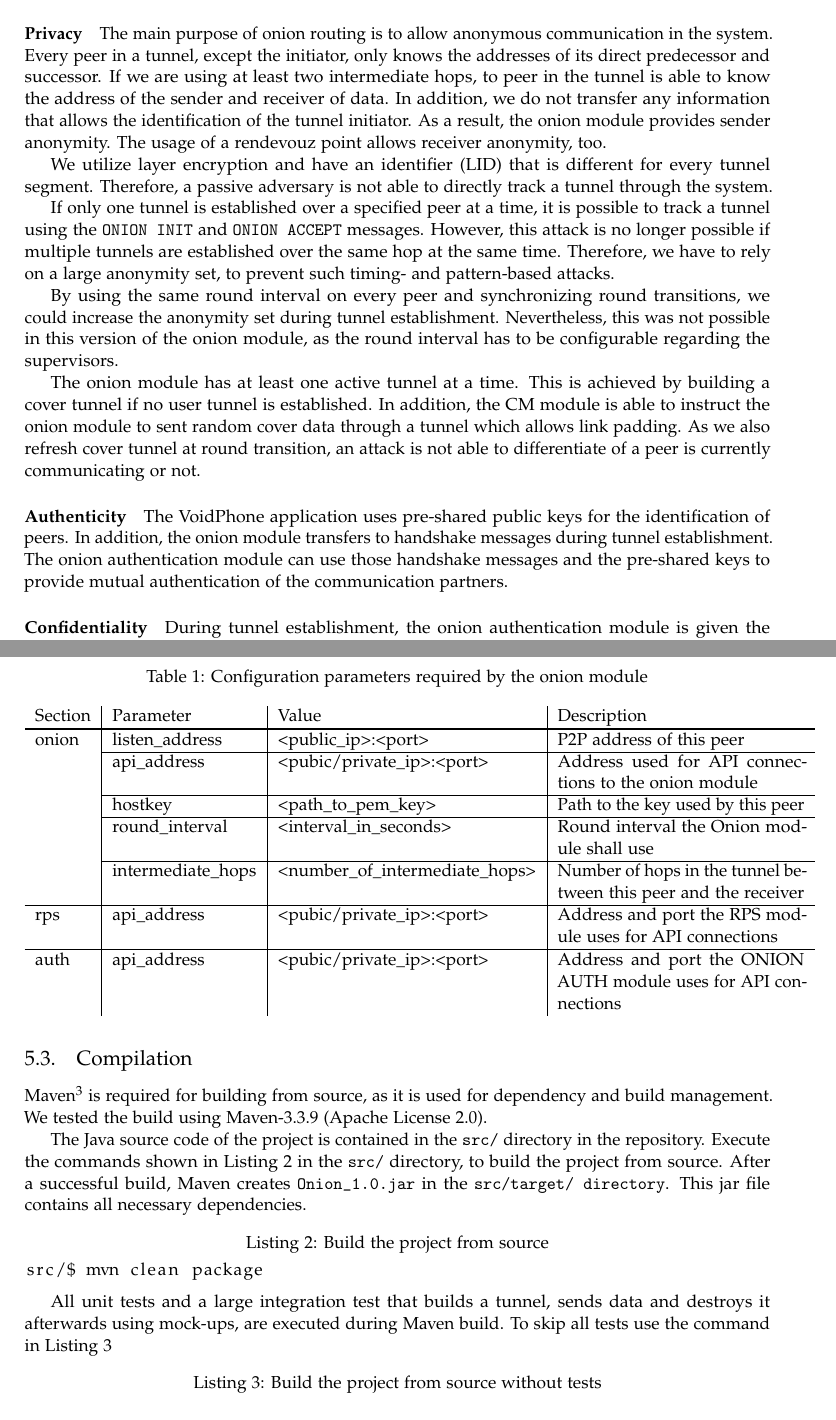
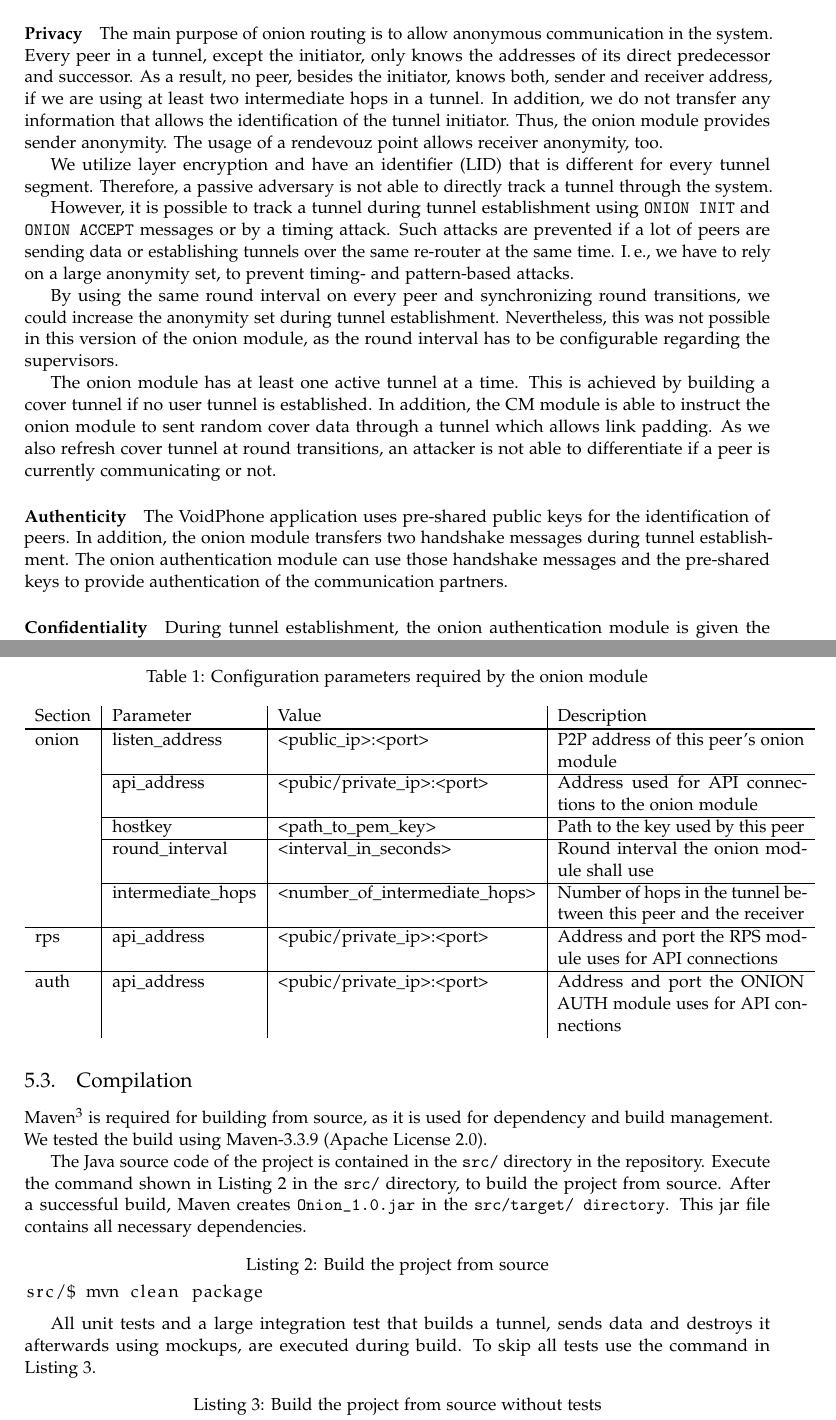
Before and after one commit to Sekagra/tum-p2p-onion-2017, a LaTeX document (docs/reports/final_report/final_report.tex): two parts of pages 12 and 14 of 16, joined at a grey line, cut so that both start at the same text. Compiled offline with pdfLaTeX; a LaTeX package or settings file that is missing is left out.

Commit message:
Fixed some typos and report format

```diff
--- a/docs/reports/final_report/final_report.tex
+++ b/docs/reports/final_report/final_report.tex
@@ -491,17 +491,17 @@ We analyze the protection of sensible user data regarding confidentiality, authe
 \paragraph{Privacy}
 The main purpose of onion routing is to allow anonymous communication in the system.
 Every peer in a tunnel, except the initiator, only knows the addresses of its direct predecessor and successor.
-If we are using at least two intermediate hops, to peer in the tunnel is able to know the address of the sender and receiver of data.
+As a result, no peer, besides the initiator, knows both, sender and receiver address, if we are using at least two intermediate hops in a tunnel.
 In addition, we do not transfer any information that allows the identification of the tunnel initiator.
-As a result, the onion module provides sender anonymity.
+Thus, the onion module provides sender anonymity.
 The usage of a rendevouz point allows receiver anonymity, too.
 
 We utilize layer encryption and have an identifier (LID) that is different for every tunnel segment.
 Therefore, a passive adversary is not able to directly track a tunnel through the system.
 
-If only one tunnel is established over a specified peer at a time, it is possible to track a tunnel using the \texttt{ONION INIT} and \texttt{ONION ACCEPT} messages.
-However, this attack is no longer possible if multiple tunnels are established over the same hop at the same time.
-Therefore, we have to rely on a large anonymity set, to prevent such timing- and pattern-based attacks.
+However, it is possible to track a tunnel during tunnel establishment using \texttt{ONION INIT} and \texttt{ONION ACCEPT} messages or by a timing attack.
+Such attacks are prevented if a lot of peers are sending data or establishing tunnels over the same re-router at the same time.
+I.\,e., we have to rely on a large anonymity set, to prevent timing- and pattern-based attacks.
 
 By using the same round interval on every peer and synchronizing round transitions, we could increase the anonymity set during tunnel establishment.
 Nevertheless, this was not possible in this version of the onion module, as the round interval has to be configurable regarding the supervisors.
@@ -509,13 +509,13 @@ Nevertheless, this was not possible in this version of the onion module, as the
 The onion module has at least one active tunnel at a time.
 This is achieved by building a cover tunnel if no user tunnel is established.
 In addition, the CM module is able to instruct the onion module to sent random cover data through a tunnel which allows link padding.
-As we also refresh cover tunnel at round transition, an attack is not able to differentiate of a peer is currently communicating or not.
+As we also refresh cover tunnel at round transitions, an attacker is not able to differentiate if a peer is currently communicating or not.
 
 
 \paragraph{Authenticity}
 The VoidPhone application uses pre-shared public keys for the identification of peers.
-In addition, the onion module transfers to handshake messages during tunnel establishment.
-The onion authentication module can use those handshake messages and the pre-shared keys to provide mutual authentication of the communication partners.
+In addition, the onion module transfers two handshake messages during tunnel establishment.
+The onion authentication module can use those handshake messages and the pre-shared keys to provide authentication of the communication partners.
 
 \paragraph{Confidentiality}
 During tunnel establishment, the onion authentication module is given the possibility to exchange handshake messages.
@@ -570,10 +570,10 @@ A sample configuration file is contained in the \texttt{config/} directory in th
     \label{tab:configuration_params}
     \begin{tabular}{l|l|l|p{5cm}}
         Section & Parameter             & Value                             & Description   \\ \Xhline{3\arrayrulewidth}
-        onion   & listen\_address       & <public\_ip>:<port>               & P2P address of this peer \\ \cline{2-4}
+        onion   & listen\_address       & <public\_ip>:<port>               & P2P address of this peer's onion module \\ \cline{2-4}
                 & api\_address          & <pubic/private\_ip>:<port>        & Address used for API connections to the onion module \\ \cline{2-4}
                 & hostkey               & <path\_to\_pem\_key>              & Path to the key used by this peer \\ \cline{2-4}
-                & round\_interval       & <interval\_in\_seconds>           & Round interval the Onion module shall use \\ \cline{2-4}
+                & round\_interval       & <interval\_in\_seconds>           & Round interval the onion module shall use \\ \cline{2-4}
                 & intermediate\_hops    & <number\_of\_intermediate\_hops>  & Number of hops in the tunnel between this peer and the receiver \\ \Xhline{1.5\arrayrulewidth}
         rps     & api\_address          & <pubic/private\_ip>:<port>        & Address and port the RPS module uses for API connections \\ \Xhline{1.5\arrayrulewidth}
         auth    & api\_address          & <pubic/private\_ip>:<port>        & Address and port the ONION AUTH module uses for API connections
@@ -586,7 +586,7 @@ Maven\footnote{\url{https://maven.apache.org/}} is required for building from so
 We tested the build using Maven-3.3.9 (Apache License 2.0).
 
 The Java source code of the project is contained in the \texttt{src/} directory in the repository.
-Execute the commands shown in Listing \ref{lst:source_build} in the \texttt{src/} directory, to build the project from source.
+Execute the command shown in Listing \ref{lst:source_build} in the \texttt{src/} directory, to build the project from source.
 After a successful build, Maven creates \texttt{Onion\_1.0.jar} in the \texttt{src/target/ directory}.
 This jar file contains all necessary dependencies.
 
@@ -594,11 +594,11 @@ This jar file contains all necessary dependencies.
 src/$ mvn clean package
 \end{lstlisting}
 
-All unit tests and a large integration test that builds a tunnel, sends data and destroys it afterwards using mock-ups, are executed during Maven build.
-To skip all tests use the command in Listing \ref{lst:source_build_without_tests}
+All unit tests and a large integration test that builds a tunnel, sends data and destroys it afterwards using mockups, are executed during build.
+To skip all tests use the command in Listing~\ref{lst:source_build_without_tests}.
 
 \begin{lstlisting}[language=bash, caption=Build the project from source without tests, label=lst:source_build_without_tests]
-src/\$ mvn clean package -DskipTests
+src/$ mvn clean package -DskipTests
 \end{lstlisting}
 
 
```
Also changed, not shown: docs/reports/final_report/final_report.tex (7 more changed lines), 1 other file.
